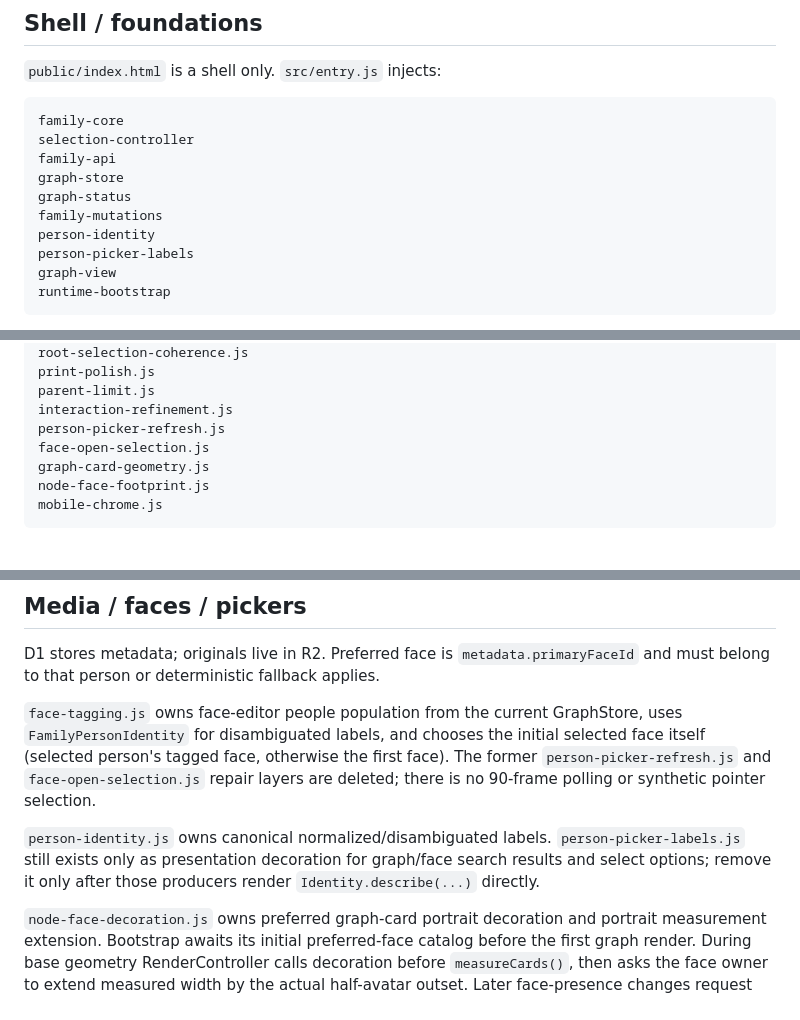
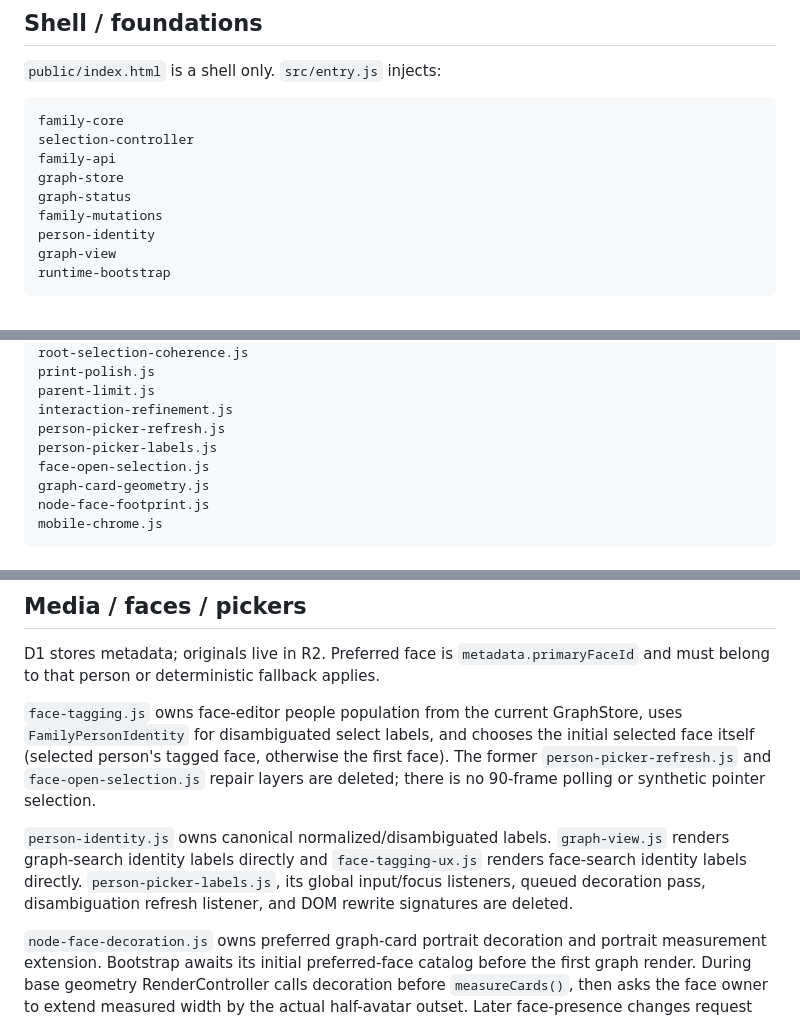
Before and after one commit to guybarnahum/family_tree, a Markdown page: AGENTS.md, 3 parts joined by grey strips. GitHub-like rendering.

Commit message:
Record picker label ownership cleanup

````diff
--- a/AGENTS.md
+++ b/AGENTS.md
@@ -144,7 +144,6 @@ graph-store
 graph-status
 family-mutations
 person-identity
-person-picker-labels
 graph-view
 runtime-bootstrap
 ```
@@ -169,6 +168,7 @@ print-polish.js
 parent-limit.js
 interaction-refinement.js
 person-picker-refresh.js
+person-picker-labels.js
 face-open-selection.js
 graph-card-geometry.js
 node-face-footprint.js
@@ -264,9 +264,9 @@ The obsolete `.graph-select-zone` presentation/print cleanup selectors are delet
 
 D1 stores metadata; originals live in R2. Preferred face is `metadata.primaryFaceId` and must belong to that person or deterministic fallback applies.
 
-`face-tagging.js` owns face-editor people population from the current GraphStore, uses `FamilyPersonIdentity` for disambiguated labels, and chooses the initial selected face itself (selected person's tagged face, otherwise the first face). The former `person-picker-refresh.js` and `face-open-selection.js` repair layers are deleted; there is no 90-frame polling or synthetic pointer selection.
+`face-tagging.js` owns face-editor people population from the current GraphStore, uses `FamilyPersonIdentity` for disambiguated select labels, and chooses the initial selected face itself (selected person's tagged face, otherwise the first face). The former `person-picker-refresh.js` and `face-open-selection.js` repair layers are deleted; there is no 90-frame polling or synthetic pointer selection.
 
-`person-identity.js` owns canonical normalized/disambiguated labels. `person-picker-labels.js` still exists only as presentation decoration for graph/face search results and select options; remove it only after those producers render `Identity.describe(...)` directly.
+`person-identity.js` owns canonical normalized/disambiguated labels. `graph-view.js` renders graph-search identity labels directly and `face-tagging-ux.js` renders face-search identity labels directly. `person-picker-labels.js`, its global input/focus listeners, queued decoration pass, disambiguation refresh listener, and DOM rewrite signatures are deleted.
 
 `node-face-decoration.js` owns preferred graph-card portrait decoration and portrait measurement extension. Bootstrap awaits its initial preferred-face catalog before the first graph render. During base geometry RenderController calls decoration before `measureCards()`, then asks the face owner to extend measured width by the actual half-avatar outset. Later face-presence changes request geometry explicitly only when the visible set of portrait-bearing cards changes.
 
````
Also changed, not shown: other parts of AGENTS.md (+0 -1 lines).
